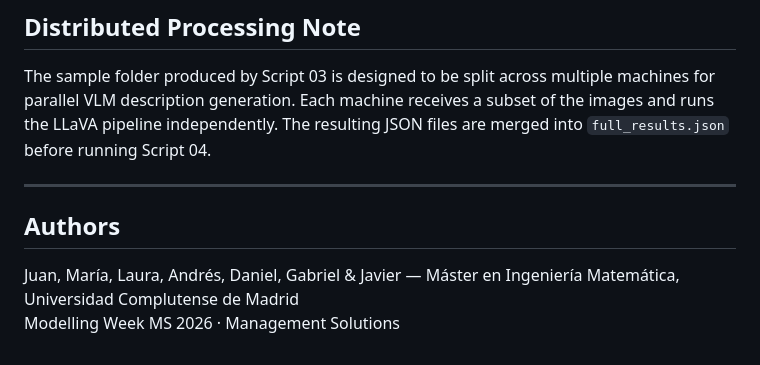
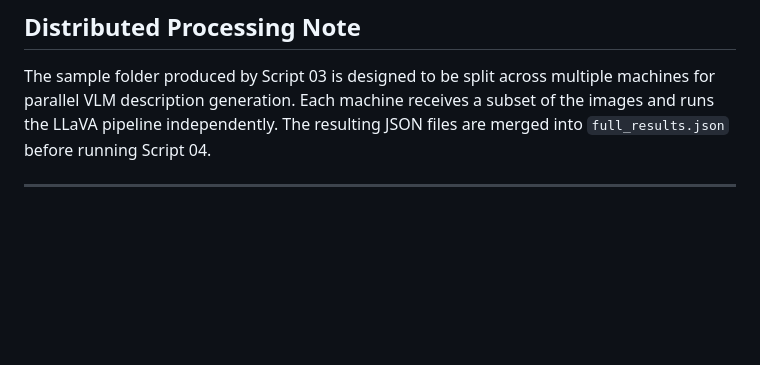
Before and after one commit to Mariaa12342/Semantic_Art_Search_Project, a Markdown page: README.md, the part around the change. Rendered like a GitHub page; blank space fills up the shorter version.

```diff
--- a/README.md
+++ b/README.md
@@ -173,8 +173,3 @@ After running Scripts 01–03 the working directory will contain:
 The sample folder produced by Script 03 is designed to be split across multiple machines for parallel VLM description generation. Each machine receives a subset of the images and runs the LLaVA pipeline independently. The resulting JSON files are merged into `full_results.json` before running Script 04.
 
 ---
-
-## Authors
-
-Juan, María, Laura, Andrés, Daniel, Gabriel & Javier — Máster en Ingeniería Matemática, Universidad Complutense de Madrid
-Modelling Week MS 2026 · Management Solutions
```
